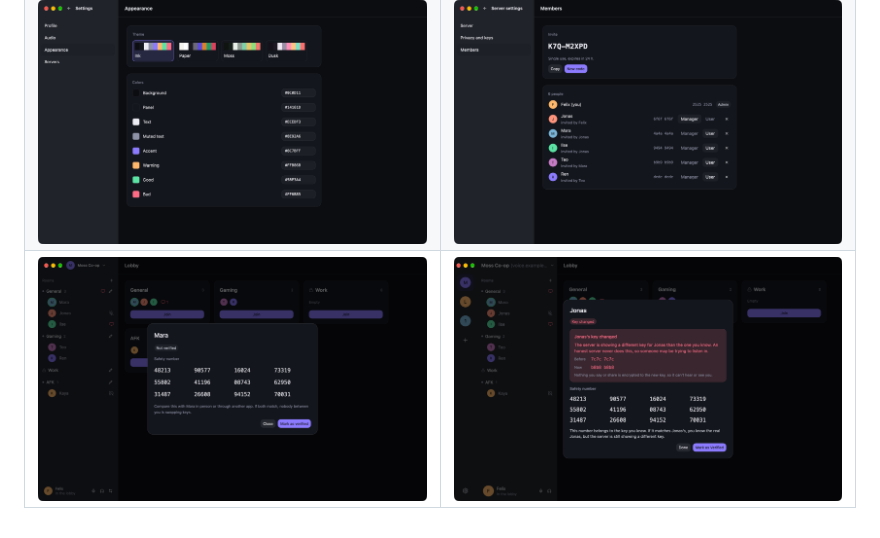
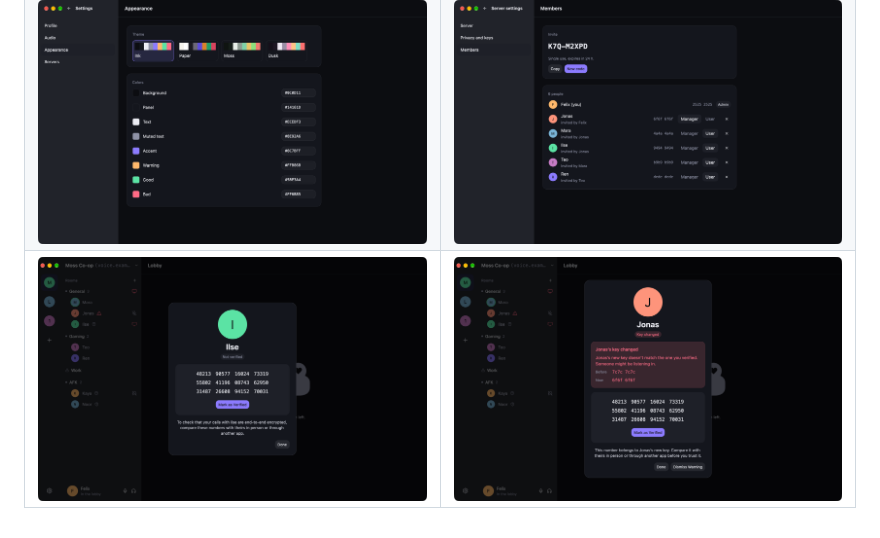
Before and after one commit to nylyk/throcc, a Markdown page: README.md, the part around the change. GitHub-like rendering; pictures changed too: docs/screens/keychange.png, docs/screens/person.png (added), docs/screens/verify.png (deleted).

```diff
--- a/README.md
+++ b/README.md
@@ -85,4 +85,4 @@ Taken from the client's sample data (`throcc-client --mock`) with `scripts/scree
 | ![A share in focus](docs/screens/focus.png) | ![Share your screen](docs/screens/share.png) |
 | ![Connection](docs/screens/connection.png) | ![Audio settings](docs/screens/settings.png) |
 | ![Appearance](docs/screens/appearance.png) | ![Members and invites](docs/screens/members.png) |
-| ![Safety number](docs/screens/verify.png) | ![A member's key changed](docs/screens/keychange.png) |
+| ![A profile with its safety number](docs/screens/person.png) | ![A member's key changed](docs/screens/keychange.png) |
```
Also changed, not shown: crates/throcc-client/README.md (+1 -1 lines), 6 other files.
